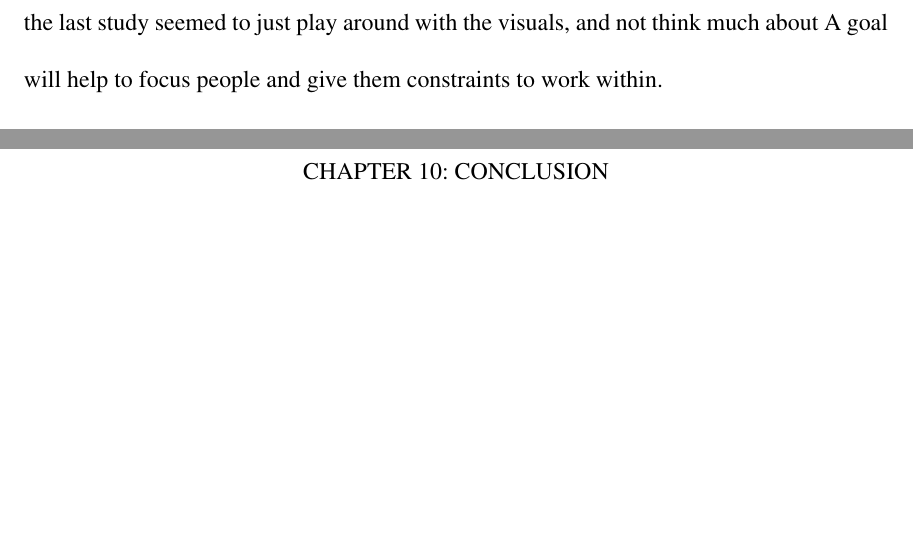
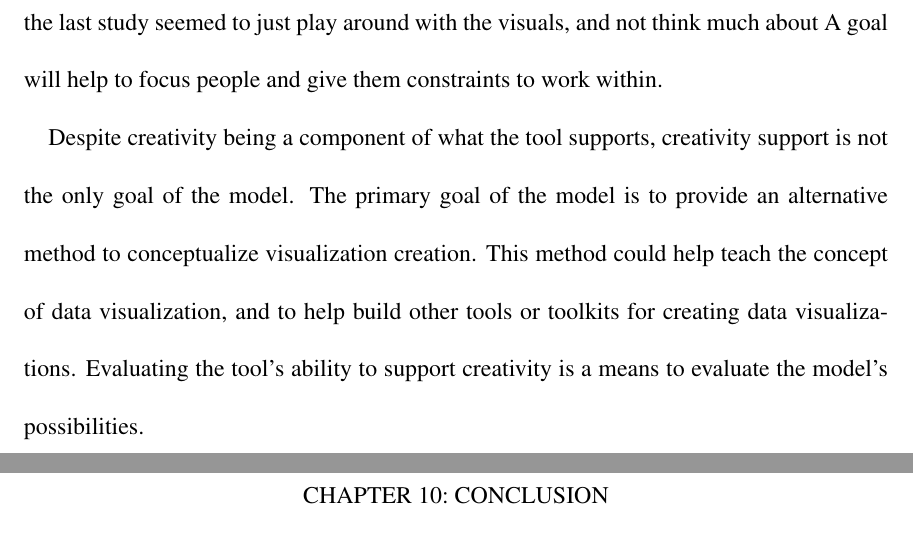
Before and after one commit to dwskau/ProposalDocument, a LaTeX thesis (dissertation.tex, which reads chapters/chapter9.tex): two parts of pages 46 and 47 of 51, joined at a grey line, cut so that both start at the same text, the shorter picture padded with empty space. Compiled offline with pdfLaTeX.

Commit message:
Adjusted creativity support in future work.

```diff
--- a/chapters/chapter9.tex
+++ b/chapters/chapter9.tex
@@ -64,3 +64,8 @@ Several people didn't finish the tutorial entirely before exploring on their own
 It would also be good to provide a task for participants to perform.
 The participants of the last study seemed to just play around with the visuals, and not think much about
 A goal will help to focus people and give them constraints to work within.
+
+Despite creativity being a component of what the tool supports, creativity support is not the only goal of the model.
+The primary goal of the model is to provide an alternative method to conceptualize visualization creation.
+This method could help teach the concept of data visualization, and to help build other tools or toolkits for creating data visualizations.
+Evaluating the tool's ability to support creativity is a means to evaluate the model's possibilities.
```
Also changed, not shown: 4 other files.
